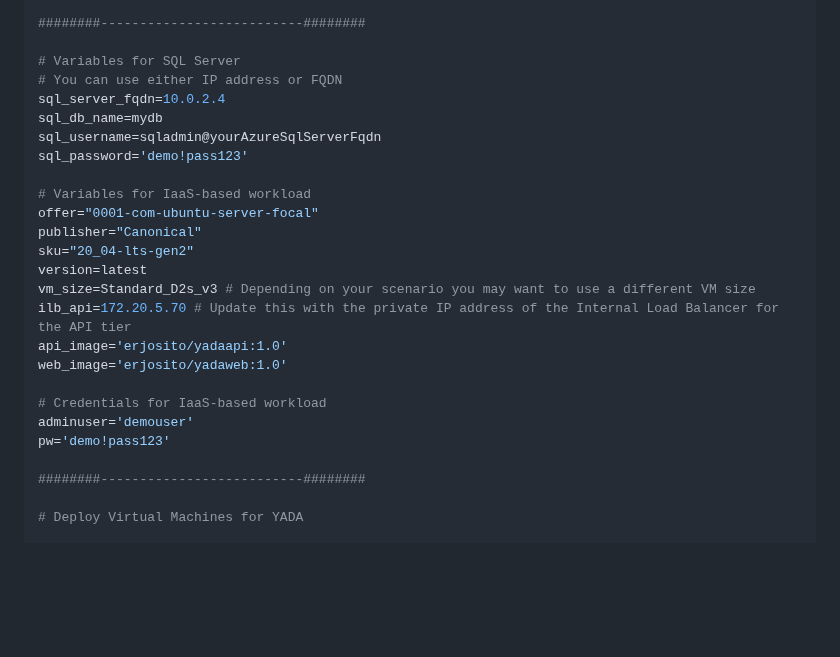
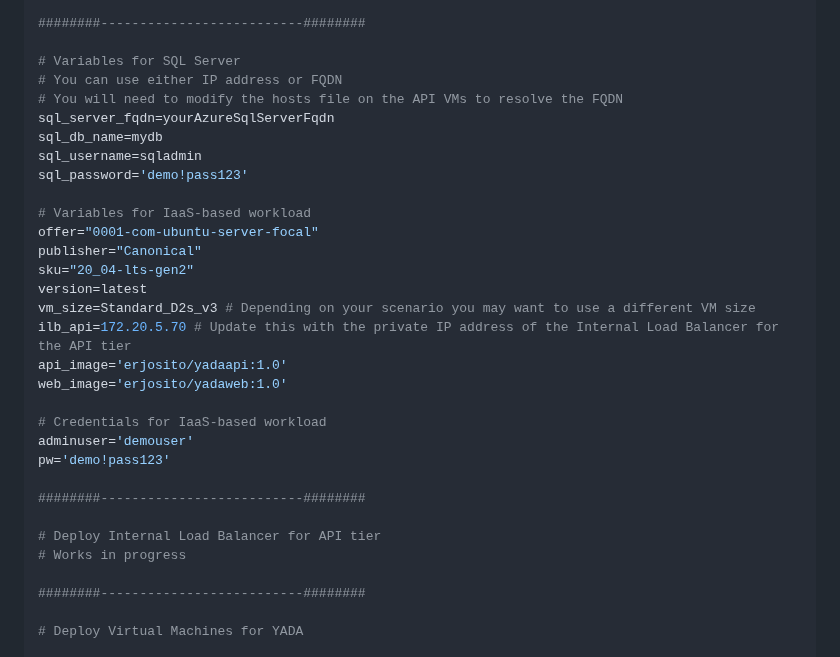
Before and after one commit to jonathan-vella/secure-networking-hackathon, a Markdown page: hacker-assets/sol_challenge02.md, the part around the change. Rendered like a GitHub page; blank space fills up the shorter version.

Commit message:
Update SQL server FQDN and username in sol_challenge02.md

```diff
--- a/hacker-assets/sol_challenge02.md
+++ b/hacker-assets/sol_challenge02.md
@@ -50,9 +50,10 @@ az network vnet subnet update -n $api_subnet_name --vnet-name $spoke_vnet_name -
 
 # Variables for SQL Server
 # You can use either IP address or FQDN
-sql_server_fqdn=10.0.2.4
+# You will need to modify the hosts file on the API VMs to resolve the FQDN
+sql_server_fqdn=yourAzureSqlServerFqdn
 sql_db_name=mydb
-sql_username=sqladmin@yourAzureSqlServerFqdn
+sql_username=sqladmin
 sql_password='demo!pass123'
 
 # Variables for IaaS-based workload
@@ -68,6 +69,11 @@ web_image='erjosito/yadaweb:1.0'
 # Credentials for IaaS-based workload
 adminuser='demouser'
 pw='demo!pass123'
+
+########--------------------------########
+
+# Deploy Internal Load Balancer for API tier
+# Works in progress
 
 ########--------------------------########
 
```
